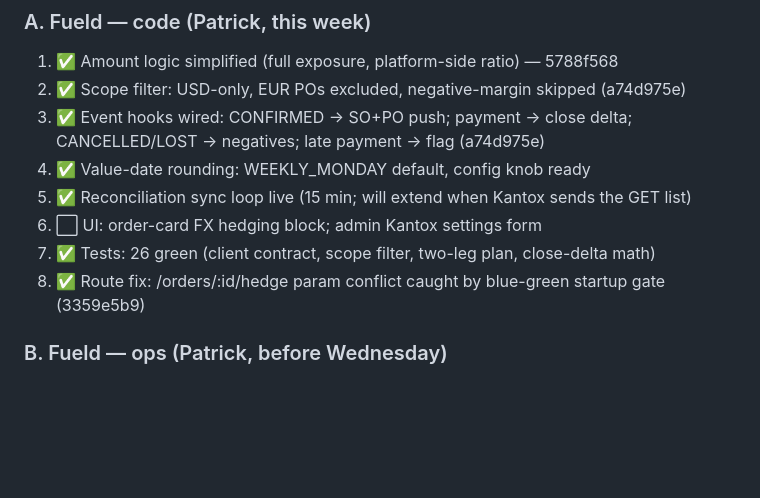
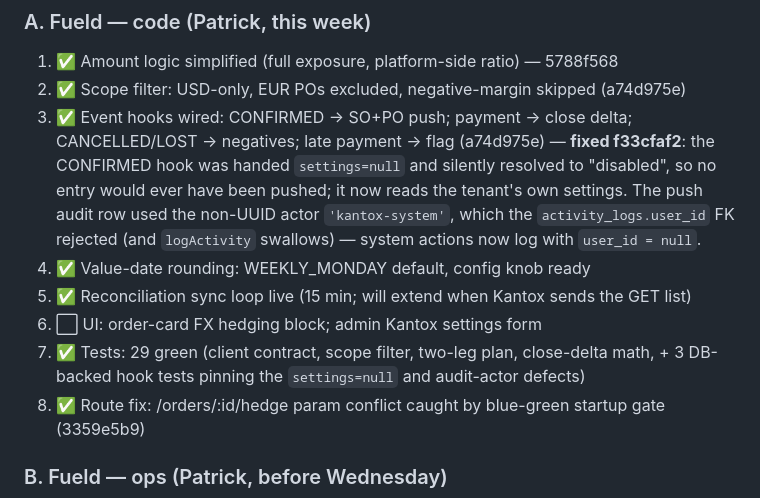
Before and after one commit to fueld-app/fueld, a Markdown page: docs/kantox-minutes-2026-09-17.md, the part around the change. GitHub-like rendering; blank space fills up the shorter version.

Commit message:
docs(kantox): todolist — record hook fix f33cfaf2 + test count

```diff
--- a/docs/kantox-minutes-2026-09-17.md
+++ b/docs/kantox-minutes-2026-09-17.md
@@ -27,11 +27,11 @@
 ### A. Fueld — code (Patrick, this week)
 1. ✅ Amount logic simplified (full exposure, platform-side ratio) — 5788f568
 2. ✅ Scope filter: USD-only, EUR POs excluded, negative-margin skipped (a74d975e)
-3. ✅ Event hooks wired: CONFIRMED → SO+PO push; payment → close delta; CANCELLED/LOST → negatives; late payment → flag (a74d975e)
+3. ✅ Event hooks wired: CONFIRMED → SO+PO push; payment → close delta; CANCELLED/LOST → negatives; late payment → flag (a74d975e) — **fixed f33cfaf2**: the CONFIRMED hook was handed `settings=null` and silently resolved to "disabled", so no entry would ever have been pushed; it now reads the tenant's own settings. The push audit row used the non-UUID actor `'kantox-system'`, which the `activity_logs.user_id` FK rejected (and `logActivity` swallows) — system actions now log with `user_id = null`.
 4. ✅ Value-date rounding: WEEKLY_MONDAY default, config knob ready
 5. ✅ Reconciliation sync loop live (15 min; will extend when Kantox sends the GET list)
 6. ⬜ UI: order-card FX hedging block; admin Kantox settings form
-7. ✅ Tests: 26 green (client contract, scope filter, two-leg plan, close-delta math)
+7. ✅ Tests: 29 green (client contract, scope filter, two-leg plan, close-delta math, + 3 DB-backed hook tests pinning the `settings=null` and audit-actor defects)
 8. ✅ Route fix: /orders/:id/hedge param conflict caught by blue-green startup gate (3359e5b9)
 
 ### B. Fueld — ops (Patrick, before Wednesday)
```
